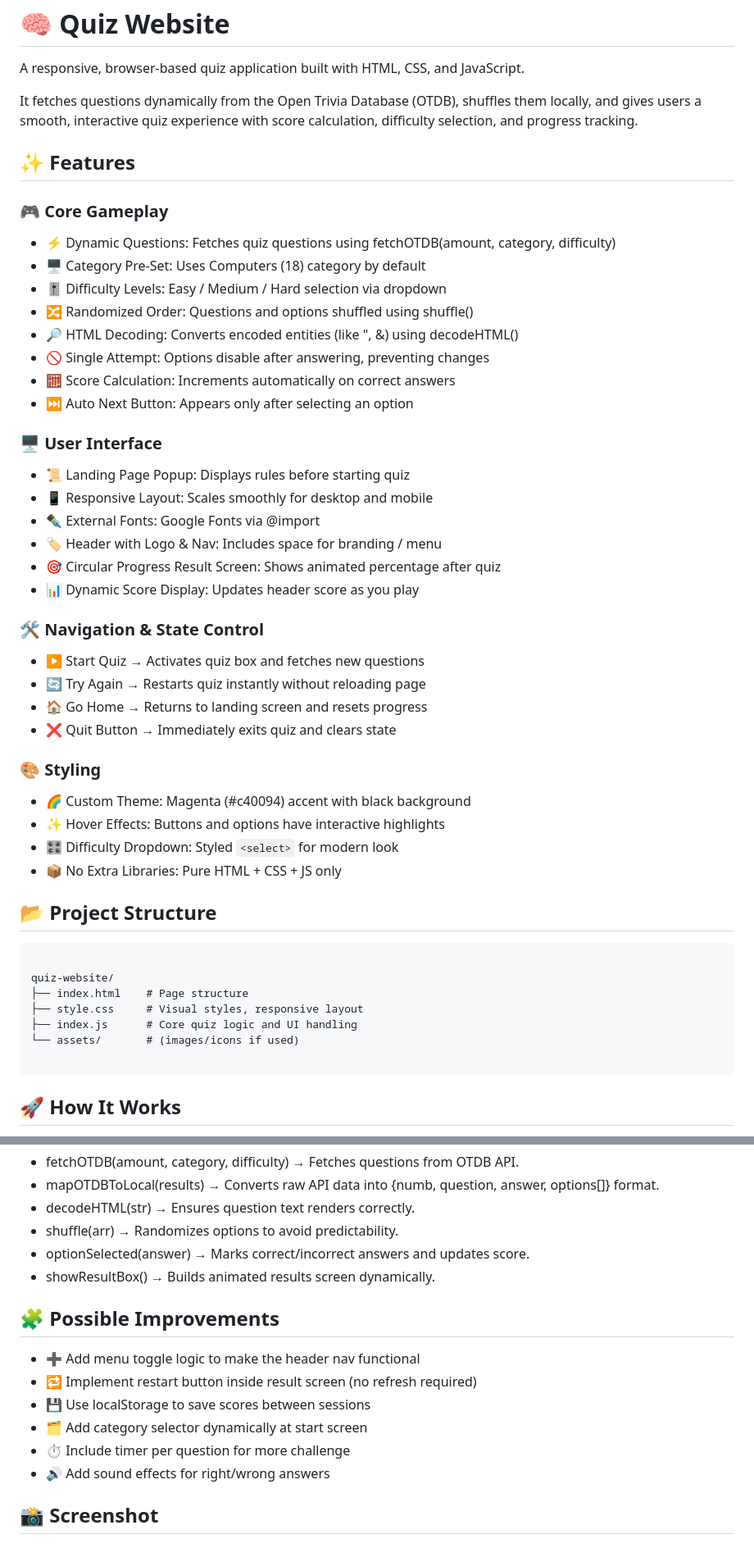
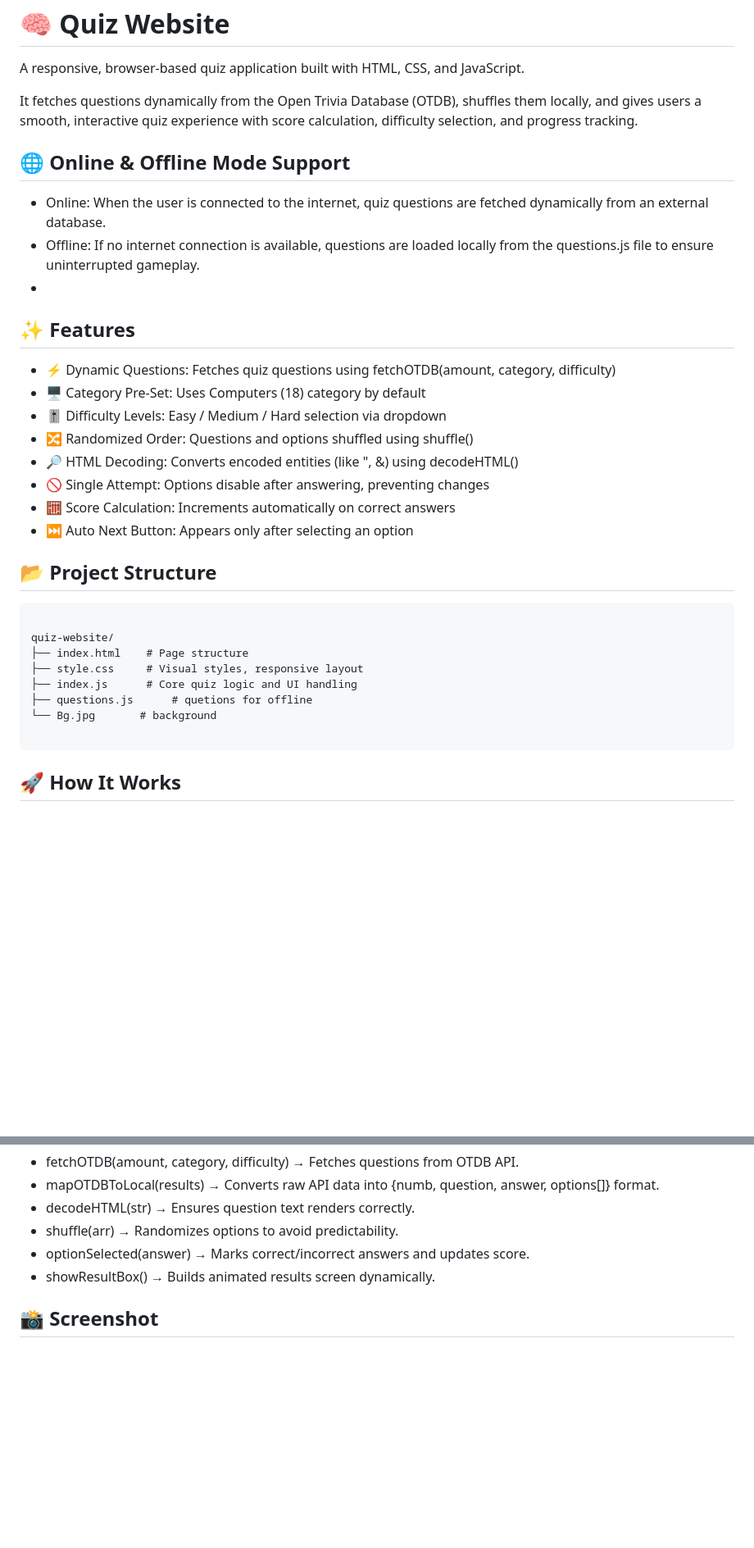
Before and after one commit to anshika-pathak005/quiz-master, a Markdown page: README.md, 2 parts joined by grey strips. Shown: that part at 82% size. GitHub-like rendering; blank space fills up the shorter version.

````diff
--- a/README.md
+++ b/README.md
@@ -4,9 +4,11 @@ A responsive, browser-based quiz application built with HTML, CSS, and JavaScrip
 
 It fetches questions dynamically from the Open Trivia Database (OTDB), shuffles them locally, and gives users a smooth, interactive quiz experience with score calculation, difficulty selection, and progress tracking.
 
+## 🌐 Online & Offline Mode Support
+- Online: When the user is connected to the internet, quiz questions are fetched dynamically from an external database.
+- Offline: If no internet connection is available, questions are loaded locally from the questions.js file to ensure uninterrupted gameplay.
+-
 ## ✨ Features
-
-### 🎮 Core Gameplay
 
 - ⚡ Dynamic Questions: Fetches quiz questions using fetchOTDB(amount, category, difficulty)
 - 🖥 Category Pre-Set: Uses Computers (18) category by default
@@ -17,29 +19,6 @@ It fetches questions dynamically from the Open Trivia Database (OTDB), shuffles
 - 🧮 Score Calculation: Increments automatically on correct answers
 - ⏭ Auto Next Button: Appears only after selecting an option
 
-### 🖥 User Interface
-
-- 📜 Landing Page Popup: Displays rules before starting quiz
-- 📱 Responsive Layout: Scales smoothly for desktop and mobile
-- ✒ External Fonts: Google Fonts via @import
-- 🏷 Header with Logo & Nav: Includes space for branding / menu
-- 🎯 Circular Progress Result Screen: Shows animated percentage after quiz
-- 📊 Dynamic Score Display: Updates header score as you play
-
-### 🛠 Navigation & State Control
-
-- ▶ Start Quiz → Activates quiz box and fetches new questions
-- 🔄 Try Again → Restarts quiz instantly without reloading page
-- 🏠 Go Home → Returns to landing screen and resets progress
-- ❌ Quit Button → Immediately exits quiz and clears state
-
-### 🎨 Styling
-
-- 🌈 Custom Theme: Magenta (#c40094) accent with black background
-- ✨ Hover Effects: Buttons and options have interactive highlights
-- 🎛 Difficulty Dropdown: Styled `<select>` for modern look
-- 📦 No Extra Libraries: Pure HTML + CSS + JS only
-
 ## 📂 Project Structure
 
 ```
@@ -48,7 +27,8 @@ quiz-website/
 ├── index.html    # Page structure
 ├── style.css     # Visual styles, responsive layout
 ├── index.js      # Core quiz logic and UI handling
-└── assets/       # (images/icons if used)
+├── questions.js      # quetions for offline
+└── Bg.jpg       # background
 
 ```
 
@@ -71,14 +51,5 @@ quiz-website/
 - optionSelected(answer) → Marks correct/incorrect answers and updates score.
 - showResultBox() → Builds animated results screen dynamically.
 
-## 🧩 Possible Improvements
-
-- ➕ Add menu toggle logic to make the header nav functional
-- 🔁 Implement restart button inside result screen (no refresh required)
-- 💾 Use localStorage to save scores between sessions
-- 🗂 Add category selector dynamically at start screen
-- ⏱ Include timer per question for more challenge
-- 🔊 Add sound effects for right/wrong answers
-
 ## 📸 Screenshot
 
````
Also changed, not shown: other parts of README.md (+11 -0 lines).
